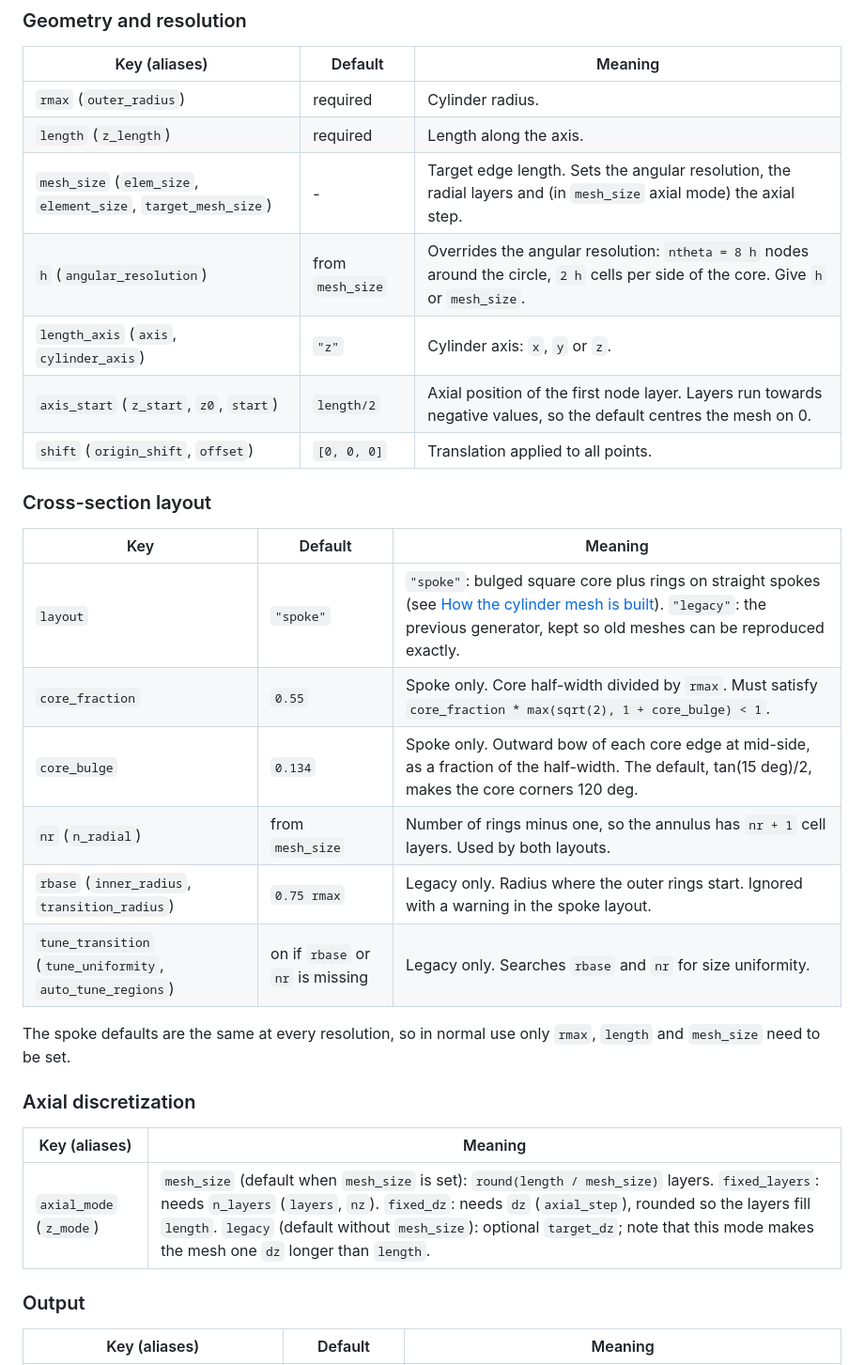
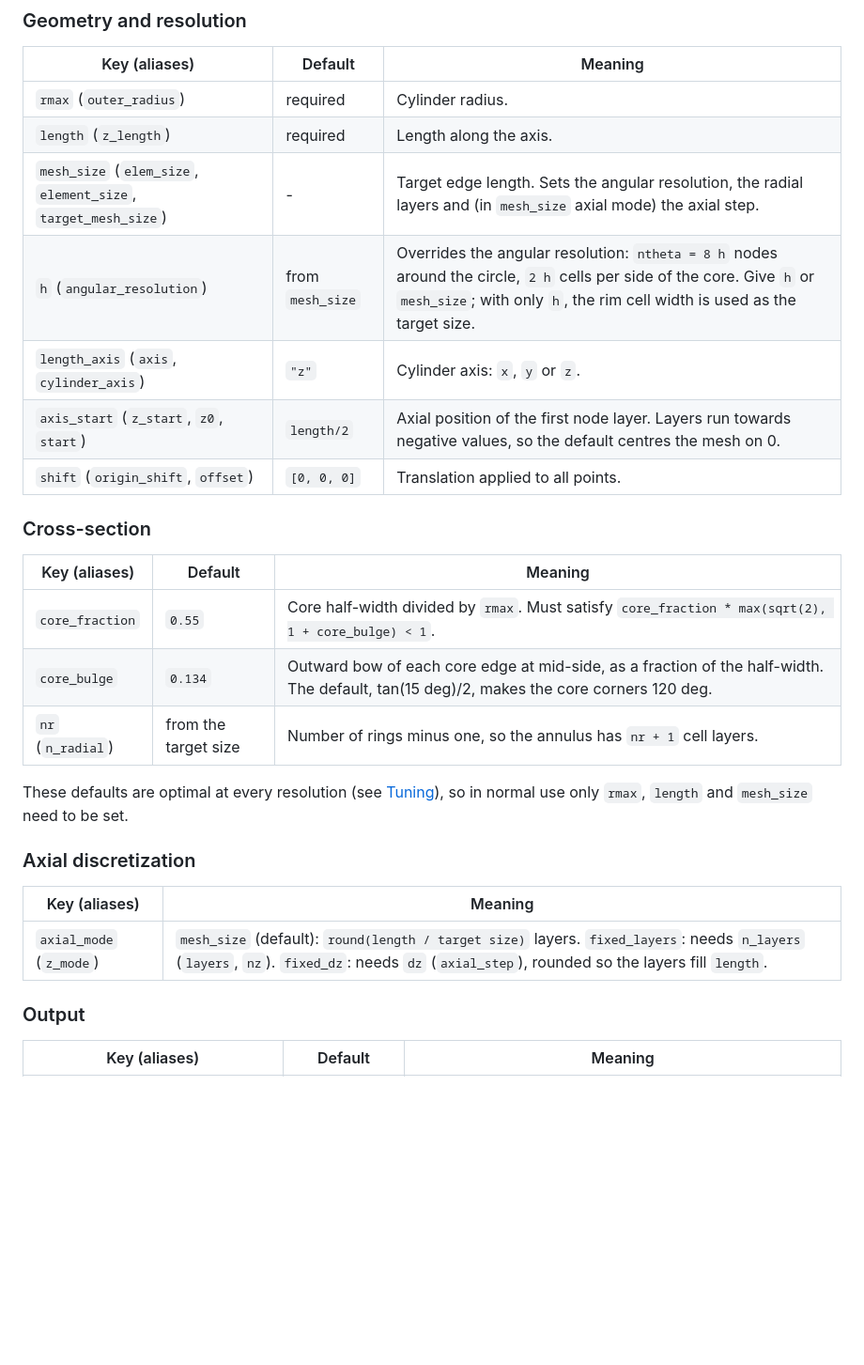
Before and after one commit to m-aarab/ModularHexMesh, a Markdown page: README.md, the part around one of its changes. Shown at 94% size. GitHub-like rendering; blank space fills up the shorter version.

```diff
--- a/README.md
+++ b/README.md
@@ -57,30 +57,27 @@ aliases, the first one present in the list is used.
 | `rmax` (`outer_radius`) | required | Cylinder radius. |
 | `length` (`z_length`) | required | Length along the axis. |
 | `mesh_size` (`elem_size`, `element_size`, `target_mesh_size`) | - | Target edge length. Sets the angular resolution, the radial layers and (in `mesh_size` axial mode) the axial step. |
-| `h` (`angular_resolution`) | from `mesh_size` | Overrides the angular resolution: `ntheta = 8 h` nodes around the circle, `2 h` cells per side of the core. Give `h` or `mesh_size`. |
+| `h` (`angular_resolution`) | from `mesh_size` | Overrides the angular resolution: `ntheta = 8 h` nodes around the circle, `2 h` cells per side of the core. Give `h` or `mesh_size`; with only `h`, the rim cell width is used as the target size. |
 | `length_axis` (`axis`, `cylinder_axis`) | `"z"` | Cylinder axis: `x`, `y` or `z`. |
 | `axis_start` (`z_start`, `z0`, `start`) | `length/2` | Axial position of the first node layer. Layers run towards negative values, so the default centres the mesh on 0. |
 | `shift` (`origin_shift`, `offset`) | `[0, 0, 0]` | Translation applied to all points. |
 
-### Cross-section layout
+### Cross-section
 
-| Key | Default | Meaning |
+| Key (aliases) | Default | Meaning |
 |---|---|---|
-| `layout` | `"spoke"` | `"spoke"`: bulged square core plus rings on straight spokes (see [How the cylinder mesh is built](#how-the-cylinder-mesh-is-built)). `"legacy"`: the previous generator, kept so old meshes can be reproduced exactly. |
-| `core_fraction` | `0.55` | Spoke only. Core half-width divided by `rmax`. Must satisfy `core_fraction * max(sqrt(2), 1 + core_bulge) < 1`. |
-| `core_bulge` | `0.134` | Spoke only. Outward bow of each core edge at mid-side, as a fraction of the half-width. The default, tan(15 deg)/2, makes the core corners 120 deg. |
-| `nr` (`n_radial`) | from `mesh_size` | Number of rings minus one, so the annulus has `nr + 1` cell layers. Used by both layouts. |
-| `rbase` (`inner_radius`, `transition_radius`) | `0.75 rmax` | Legacy only. Radius where the outer rings start. Ignored with a warning in the spoke layout. |
-| `tune_transition` (`tune_uniformity`, `auto_tune_regions`) | on if `rbase` or `nr` is missing | Legacy only. Searches `rbase` and `nr` for size uniformity. |
+| `core_fraction` | `0.55` | Core half-width divided by `rmax`. Must satisfy `core_fraction * max(sqrt(2), 1 + core_bulge) < 1`. |
+| `core_bulge` | `0.134` | Outward bow of each core edge at mid-side, as a fraction of the half-width. The default, tan(15 deg)/2, makes the core corners 120 deg. |
+| `nr` (`n_radial`) | from the target size | Number of rings minus one, so the annulus has `nr + 1` cell layers. |
 
-The spoke defaults are the same at every resolution, so in normal use only
-`rmax`, `length` and `mesh_size` need to be set.
+These defaults are optimal at every resolution (see [Tuning](#tuning)), so in
+normal use only `rmax`, `length` and `mesh_size` need to be set.
 
 ### Axial discretization
 
 | Key (aliases) | Meaning |
 |---|---|
-| `axial_mode` (`z_mode`) | `mesh_size` (default when `mesh_size` is set): `round(length / mesh_size)` layers. `fixed_layers`: needs `n_layers` (`layers`, `nz`). `fixed_dz`: needs `dz` (`axial_step`), rounded so the layers fill `length`. `legacy` (default without `mesh_size`): optional `target_dz`; note that this mode makes the mesh one `dz` longer than `length`. |
+| `axial_mode` (`z_mode`) | `mesh_size` (default): `round(length / target size)` layers. `fixed_layers`: needs `n_layers` (`layers`, `nz`). `fixed_dz`: needs `dz` (`axial_step`), rounded so the layers fill `length`. |
 
 ### Output
 
```
Also changed, not shown: other parts of README.md (+8 -26 lines), docs/cross_section.png, 2 other files.
